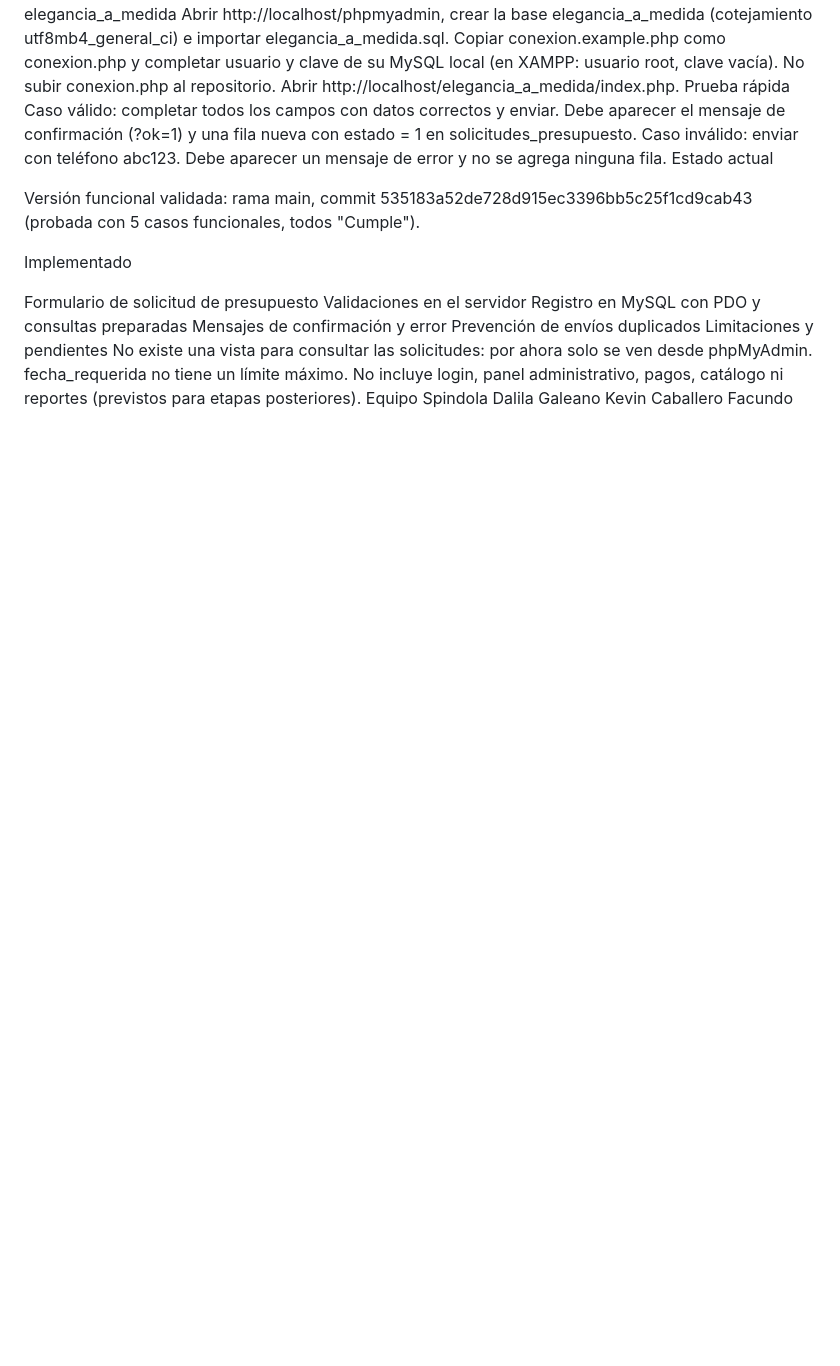
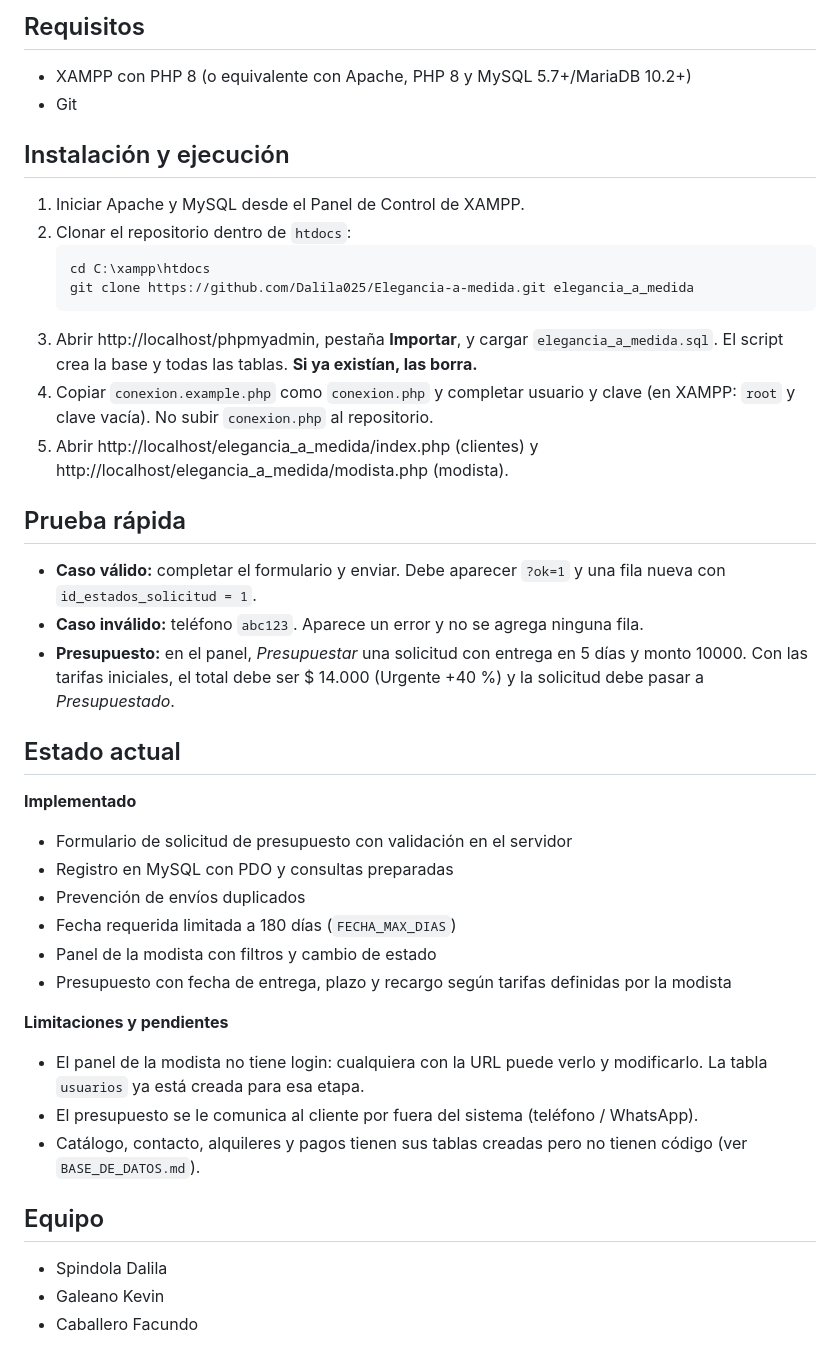
Before and after one commit to Dalila025/Elegancia-a-medida, a Markdown page: README.md, the part around one of its changes. GitHub-like rendering; blank space fills up the shorter version.

````diff
--- a/README.md
+++ b/README.md
@@ -37,27 +52,45 @@ Clonar el repositorio dentro de htdocs:
+## Requisitos
+
+- XAMPP con PHP 8 (o equivalente con Apache, PHP 8 y MySQL 5.7+/MariaDB 10.2+)
+- Git
+
+## Instalación y ejecución
+
+1. Iniciar Apache y MySQL desde el Panel de Control de XAMPP.
+2. Clonar el repositorio dentro de `htdocs`:
+   ```
    cd C:\xampp\htdocs
    git clone https://github.com/Dalila025/Elegancia-a-medida.git elegancia_a_medida
-Abrir http://localhost/phpmyadmin, crear la base elegancia_a_medida (cotejamiento utf8mb4_general_ci) e importar elegancia_a_medida.sql.
-Copiar conexion.example.php como conexion.php y completar usuario y clave de su MySQL local (en XAMPP: usuario root, clave vacía). No subir conexion.php al repositorio.
-Abrir http://localhost/elegancia_a_medida/index.php.
-Prueba rápida
-Caso válido: completar todos los campos con datos correctos y enviar. Debe aparecer el mensaje de confirmación (?ok=1) y una fila nueva con estado = 1 en solicitudes_presupuesto.
-Caso inválido: enviar con teléfono abc123. Debe aparecer un mensaje de error y no se agrega ninguna fila.
-Estado actual
+   ```
+3. Abrir http://localhost/phpmyadmin, pestaña **Importar**, y cargar `elegancia_a_medida.sql`. El script crea la base y todas las tablas. **Si ya existían, las borra.**
+4. Copiar `conexion.example.php` como `conexion.php` y completar usuario y clave (en XAMPP: `root` y clave vacía). No subir `conexion.php` al repositorio.
+5. Abrir http://localhost/elegancia_a_medida/index.php (clientes) y http://localhost/elegancia_a_medida/modista.php (modista).
 
-Versión funcional validada: rama main, commit 535183a52de728d915ec3396bb5c25f1cd9cab43 (probada con 5 casos funcionales, todos "Cumple").
+## Prueba rápida
 
-Implementado
+- **Caso válido:** completar el formulario y enviar. Debe aparecer `?ok=1` y una fila nueva con `id_estados_solicitud = 1`.
+- **Caso inválido:** teléfono `abc123`. Aparece un error y no se agrega ninguna fila.
+- **Presupuesto:** en el panel, *Presupuestar* una solicitud con entrega en 5 días y monto 10000. Con las tarifas iniciales, el total debe ser $ 14.000 (Urgente +40 %) y la solicitud debe pasar a *Presupuestado*.
 
-Formulario de solicitud de presupuesto
-Validaciones en el servidor
-Registro en MySQL con PDO y consultas preparadas
-Mensajes de confirmación y error
-Prevención de envíos duplicados
-Limitaciones y pendientes
-No existe una vista para consultar las solicitudes: por ahora solo se ven desde phpMyAdmin.
-fecha_requerida no tiene un límite máximo.
-No incluye login, panel administrativo, pagos, catálogo ni reportes (previstos para etapas posteriores).
-Equipo
-Spindola Dalila
-Galeano Kevin
-Caballero Facundo
+## Estado actual
+
+**Implementado**
+
+- Formulario de solicitud de presupuesto con validación en el servidor
+- Registro en MySQL con PDO y consultas preparadas
+- Prevención de envíos duplicados
+- Fecha requerida limitada a 180 días (`FECHA_MAX_DIAS`)
+- Panel de la modista con filtros y cambio de estado
+- Presupuesto con fecha de entrega, plazo y recargo según tarifas definidas por la modista
+
+**Limitaciones y pendientes**
+
+- El panel de la modista no tiene login: cualquiera con la URL puede verlo y modificarlo. La tabla `usuarios` ya está creada para esa etapa.
+- El presupuesto se le comunica al cliente por fuera del sistema (teléfono / WhatsApp).
+- Catálogo, contacto, alquileres y pagos tienen sus tablas creadas pero no tienen código (ver `BASE_DE_DATOS.md`).
+
+## Equipo
+
+- Spindola Dalila
+- Galeano Kevin
+- Caballero Facundo
````
Also changed, not shown: other parts of README.md (+42 -27 lines).
